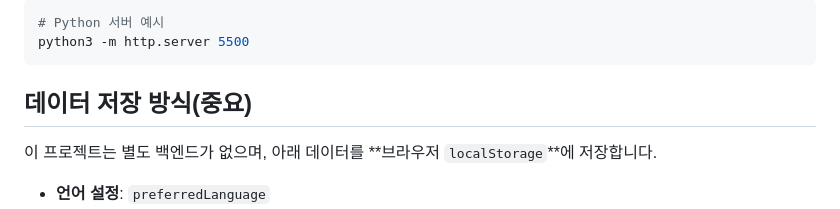
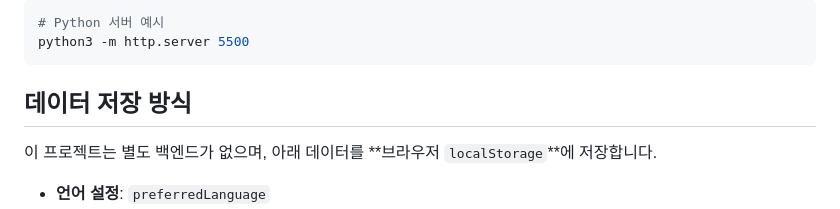
Before and after one commit to Losecow/2025_Honer_Code_web, a Markdown page: README.md, the part around one of its changes. GitHub-like rendering.

````diff
--- a/README.md
+++ b/README.md
@@ -127,7 +136,7 @@
 python3 -m http.server 5500
 ```
 
-## 데이터 저장 방식(중요)
+## 데이터 저장 방식
 
 이 프로젝트는 별도 백엔드가 없으며, 아래 데이터를 **브라우저 `localStorage`**에 저장합니다.
 
````
Also changed, not shown: other parts of README.md (+15 -6 lines).
